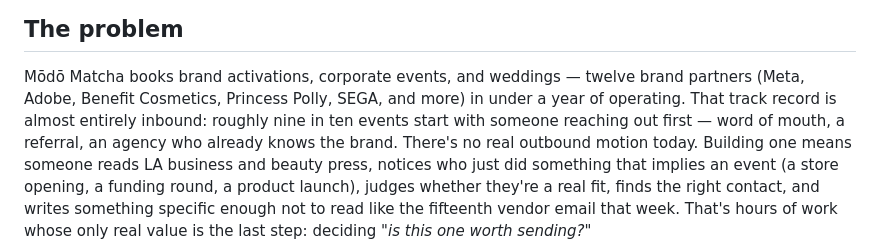
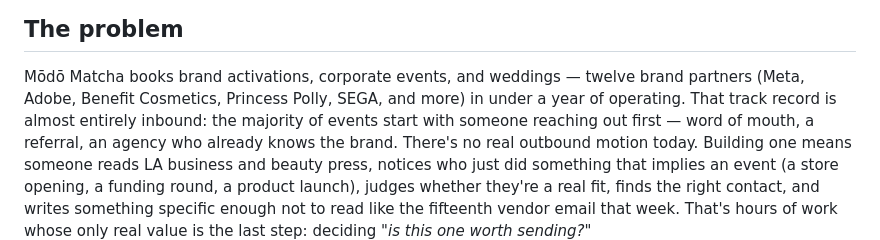
Before and after one commit to mel418/modo-matcha-sales-scout, a Markdown page: README.md, the part around the change. Rendered like a GitHub page.

Commit message:
Soften inbound stat to 'majority' — avoid overstating precision

```diff
--- a/README.md
+++ b/README.md
@@ -14,7 +14,7 @@ Built with the [Strands Agents SDK](https://strandsagents.com), running on
 
 Mōdō Matcha books brand activations, corporate events, and weddings — twelve brand partners
 (Meta, Adobe, Benefit Cosmetics, Princess Polly, SEGA, and more) in under a year of operating.
-That track record is almost entirely inbound: roughly nine in ten events start with someone
+That track record is almost entirely inbound: the majority of events start with someone
 reaching out first — word of mouth, a referral, an agency who already knows the brand. There's no
 real outbound motion today. Building one means someone reads LA business and beauty press, notices
 who just did something that implies an event (a store opening, a funding round, a product launch),
```
Also changed, not shown: SPEC.md (+1 -1 lines), docs/DEVPOST_SUBMISSION.md (+5 -4 lines).
